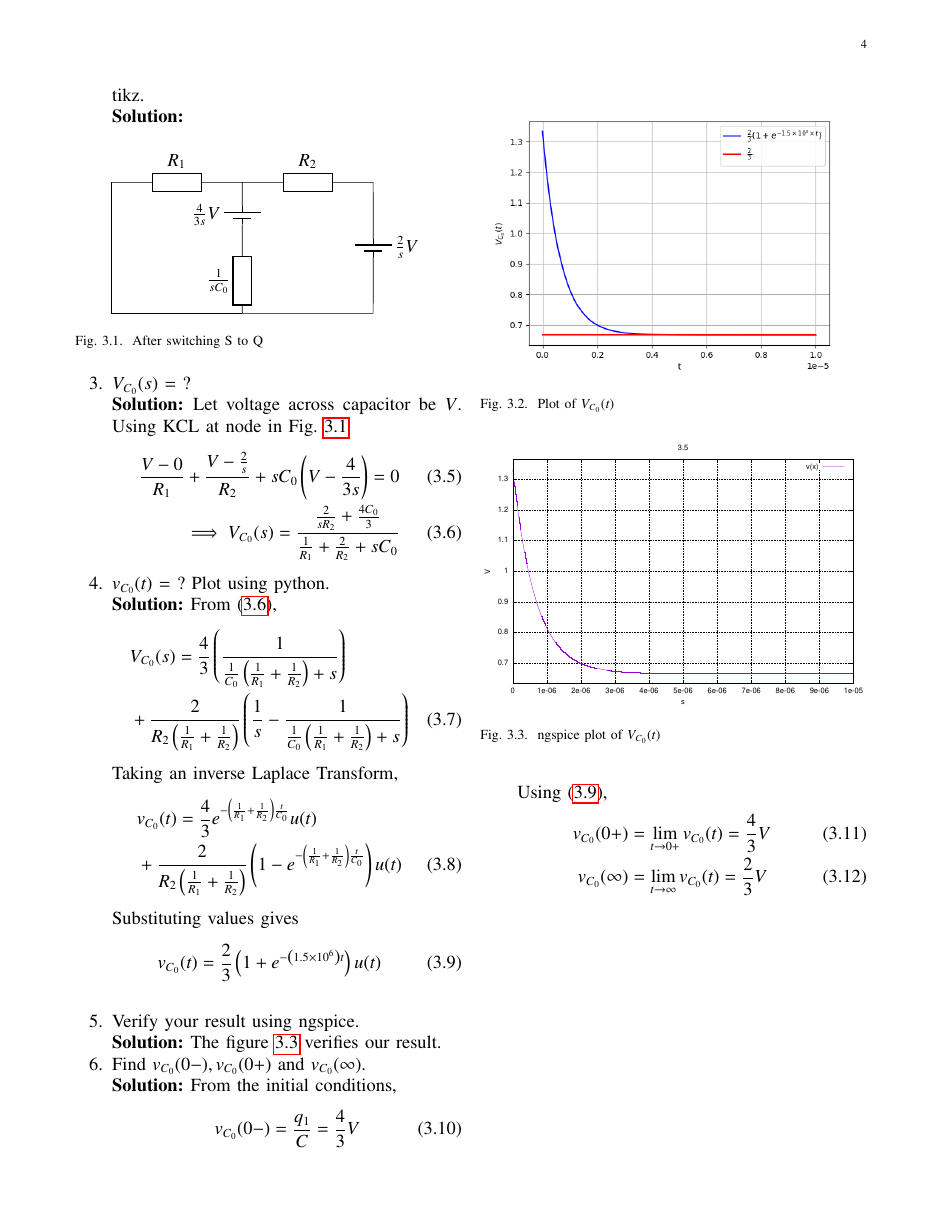
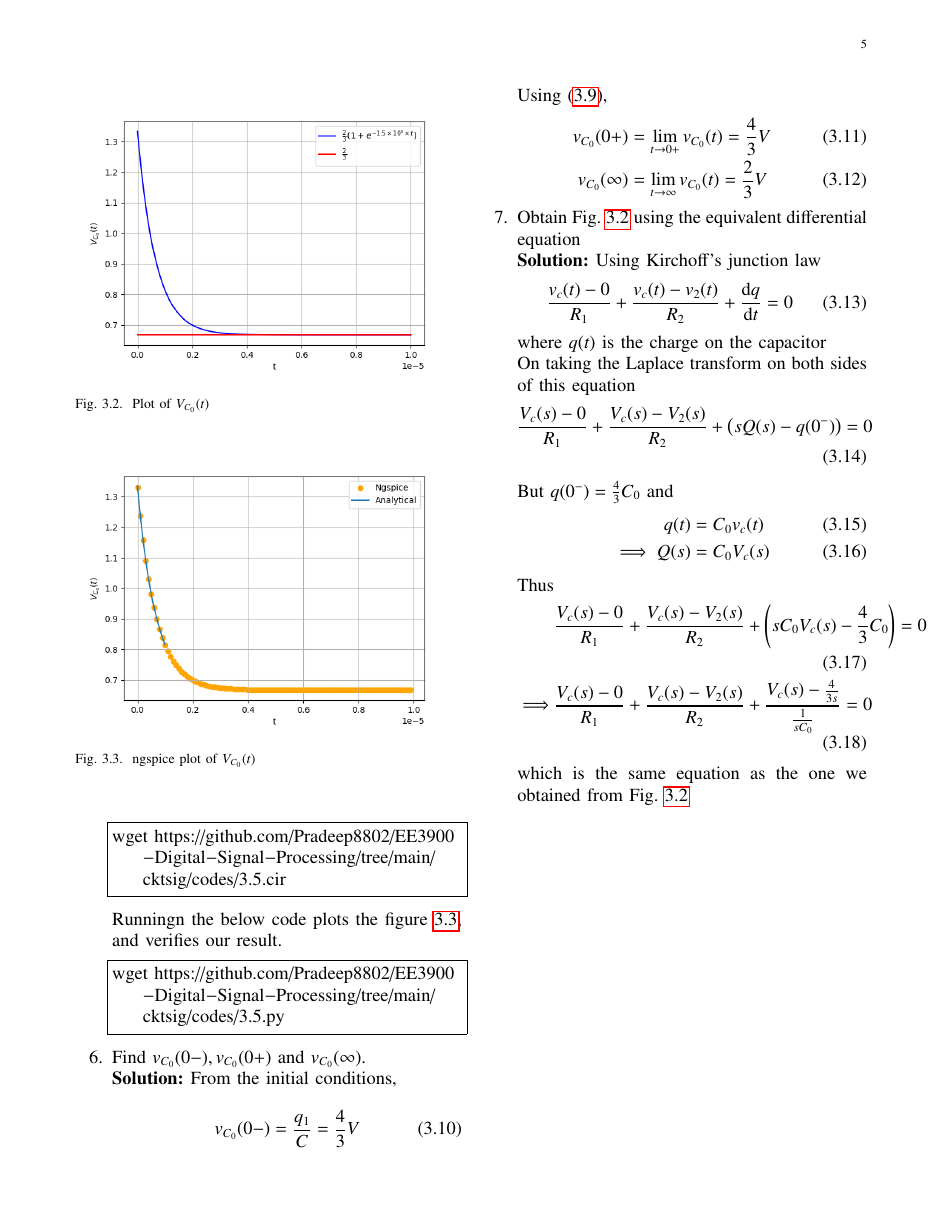
Before and after one commit to Pradeep8802/EE3900-Digital-Signal-Processing, a LaTeX paper (cktsig/main.tex): page 4 of 4 before the commit and page 5 of 5 after it. The pictures show the PDF file cktsig/main.pdf that the author committed with the source.

Commit message:
Add files via upload

```diff
--- a/cktsig/main.tex
+++ b/cktsig/main.tex
@@ -196,19 +196,23 @@ For $u(t)$, we have,
 		Find the voltage across the capacitor $V_{C_0}(s)$.\\
 		\solution
 		\begin{align}
-		R_{eff}=\frac{\frac{2}{2}+\frac{1}{1}}{1+\frac{1}{2}}
-		=\frac{4}{3} \Omega\\
+		R_{eff}=\frac{1}{1+\frac{1}{2}}
+		=\frac{2}{3} \Omega\\
 		V_{eff}=\frac{1}{1+\frac{1}{2}}
 		=\frac{2}{3}V
 		\end{align}
 		%Effective Circuit in Laplacian Space is
 \begin{align}
 V_{C_0}(s)&=V_{S}(s)\frac{C_{0}}{C_{0}+R_{eff}}\\
-&=\brak{\frac{4}{3s}}\brak{\frac{\frac{1}{s}}{\frac{1}{s}+\frac{4}{3}}}\\
+&=\brak{\frac{4}{3s}}\brak{\frac{\frac{1}{s}}{\frac{1}{s}+\frac{2}{3}}}\\
 \label{eq:laptr}
-&=\frac{4}{s\brak{4s+3}}
+&=\frac{3+4s}{3s\brak{s+\frac{3}{2}}}
 \end{align}
 	\item Find $v_{C_0}(t)$.  Plot using python.\\
-	\solution Using \eqref{eq:laptr},
+	\solution Running the following code gives the plot.
+	\begin{lstlisting}
+		wget https://github.com/Pradeep8802/EE3900-Digital-Signal-Processing/tree/main/cktsig/codes/2.7.py
+	\end{lstlisting}
+
+	Using \eqref{eq:laptr},
 	\begin{align}
-	\frac{4}{s\brak{4s+3}}&=\frac{4}{3s}-\frac{4}{3(\frac{3}{2}+s)}
@@ -237,7 +242,28 @@ V_{C_0}(t)=\frac{4}{3}\brak{ 1-e^{\frac{-3}{2} t}}u(t)
 	\item Verify your result using ngspice.\\
 \solution \begin{figure}[!ht]
 			\centering
-			\includegraphics[width=\columnwidth]{figs/2.8}
+			\includegraphics[width=\columnwidth]{figs/2.8.png}
 			\caption{}
 			\label{fig:ngspice}
 \end{figure}
+
+\item Obtain Fig. \ref{fig:lap} using the equivalent differential equation
+
+\solution Results obtained can be verified by running the following code.
+\begin{lstlisting}
+	wget https://github.com/Pradeep8802/EE3900-Digital-Signal-Processing/tree/main/cktsig/codes/2.8.cir
+\end{lstlisting}
+And is plotted using the below code.
+\begin{lstlisting}
+	wget https://github.com/Pradeep8802/EE3900-Digital-Signal-Processing/tree/main/cktsig/codes/2.8.py
+\end{lstlisting}
+Using Kirchoff's junction law
+\begin{align}
+	\frac{v_c(t) - v_1(t)}{R_1} + \frac{v_c(t) - v_2(t)}{R_2} + \frac{\der{q}}{\der{t}} = 0
+\end{align}
+where $q(t)$ is the charge on the capacitor
+
+On taking the Laplace transform on both sides of this equation
+\begin{align}
+	\frac{V_c(s) - V_1(s)}{R_1} + \frac{V_c(s) - V_2(s)}{R_2} + \brak{sQ(s) - q(0^-)} = 0
+\end{align}
@@ -244,3 +279,9 @@ V_{C_0}(t)=\frac{4}{3}\brak{ 1-e^{\frac{-3}{2} t}}u(t)
+	&\frac{V_c(s) - V_1(s)}{R_1} + \frac{V_c(s) - V_2(s)}{R_2} + sC_0V_c(s) = 0 \\
+	\implies &\frac{V_c(s) - V_1(s)}{R_1} + 	\frac{V_c(s) - V_2(s)}{R_2} + \frac{V_c(s) - 0}{\frac{1}{sC_0}} = 0
+\end{align}
+
+which is the same equation as the one we obtained from Fig. \ref{fig:lap}
+
 \end{enumerate}
 
  \section{Initial Conditions}
@@ -273,7 +314,11 @@ Use latex-tikz.
 \label{eq:v2-s}
 \end{align}
 	\item $v_{C_0}(t)$ = ? Plot using python.\\
-	\solution From \eqref{eq:v2-s},
+	\solution Running the following code gives the plot.
+	\begin{lstlisting}
+		wget https://github.com/Pradeep8802/EE3900-Digital-Signal-Processing/tree/main/cktsig/codes/3.4.py
+	\end{lstlisting}
+	From \eqref{eq:v2-s},
 \begin{align}
     &V_{C_0}(s) = \frac{4}{3}\brak{\frac{1}{\frac{1}{C_0}\brak{\frac{1}{R_1} + \frac{1}{R_2}}+s}} \nonumber \\
     &+ \frac{2}{R_2\brak{\frac{1}{R_1} +\frac{1}{R_2}}}\brak{\frac{1}{s} - \frac{1}{\frac{1}{C_0}\brak{\frac{1}{R_1} + \frac{1}{R_2}} + s}}
@@ -296,12 +341,21 @@ Substituting values gives
 \end{figure}
 	\begin{figure}[!ht]
 	\centering
-	\includegraphics[width=\columnwidth]{figs/3.5}
+	\includegraphics[width=\columnwidth]{figs/3.5.png}
 	\caption{ngspice plot of $V_{C_0}(t)$}
 	\label{fig:ngspice2}
 \end{figure}
 	\item Verify your result using ngspice.\\
-	\solution The figure \ref{fig:ngspice2} verifies our result.
+	\solution Results obtained can be verified by running the following code.
+	\begin{lstlisting}
+wget https://github.com/Pradeep8802/EE3900-Digital-Signal-Processing/tree/main/cktsig/codes/3.5.cir
+	\end{lstlisting}
+Runningn the below code plots the figure \ref{fig:ngspice2}, and verifies our result.
+	\begin{lstlisting}
+wget https://github.com/Pradeep8802/EE3900-Digital-Signal-Processing/tree/main/cktsig/codes/3.5.py
+	\end{lstlisting}
+
+
 
 	\item Find $v_{C_0}(0-), v_{C_0}(0+)$ and  $v_{C_0}(\infty) $.\\
 \solution From the initial conditions,
@@ -314,7 +368,32 @@ Using \eqref{eq:v2-t},
     v_{C_0}(\infty) &= \lim_{t \to \infty}v_{C_0}(t) = {\frac{2}{3}}{V}
 \end{align}
 
+\item Obtain Fig. \ref{prob:init} using the equivalent differential equation
 
-	\end{enumerate}
+\solution Using Kirchoff's junction law
+\begin{align}
+	\frac{v_c(t) - 0}{R_1} + \frac{v_c(t) - v_2(t)}{R_2} + \frac{\der{q}}{\der{t}} = 0
+\end{align}
+where $q(t)$ is the charge on the capacitor
+
+On taking the Laplace transform on both sides of this equation
+\begin{align}
+	\frac{V_c(s) - 0}{R_1} + \frac{V_c(s) - V_2(s)}{R_2} + \brak{sQ(s) - q(0^-)} = 0
+\end{align}
+
+But $q(0^-) = \frac43 C_0$ and
+\begin{align}
+	q(t) &= C_0v_c(t) \\
+	\implies Q(s) &= C_0V_c(s)
+\end{align}
+
+Thus
+\begin{align}
+	&\frac{V_c(s) - 0}{R_1} + \frac{V_c(s) - V_2(s)}{R_2} + \brak{sC_0V_c(s) - \frac43 C_0} = 0 \\
+	\implies &\frac{V_c(s) - 0}{R_1} + 	\frac{V_c(s) - V_2(s)}{R_2} + \frac{V_c(s) - \frac{4}{3s}}{\frac{1}{sC_0}} = 0
+\end{align}
+
+which is the same equation as the one we obtained from Fig. \ref{prob:init}
+\end{enumerate}
 
 \end{document}
```
Also changed, not shown: cktsig/main.pdf, cktsig/main.tex (20 more changed lines).
